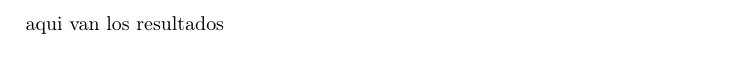
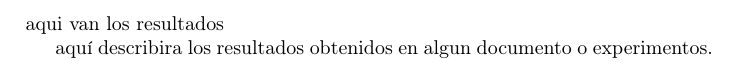
Before and after one commit to saidPolancoUPV/mi-segundo-git, a LaTeX document (main.tex, which reads resultados.tex): part of page 4 of 4, cut so that both start at the same text. Compiled offline with pdfLaTeX.

Commit message:
se modifican los resultados

```diff
--- a/resultados.tex
+++ b/resultados.tex
@@ -1,3 +1,5 @@
 \section{resultados}
 
 aqui van los resultados
+
+aquí describira los resultados obtenidos en algun documento o experimentos.
```
